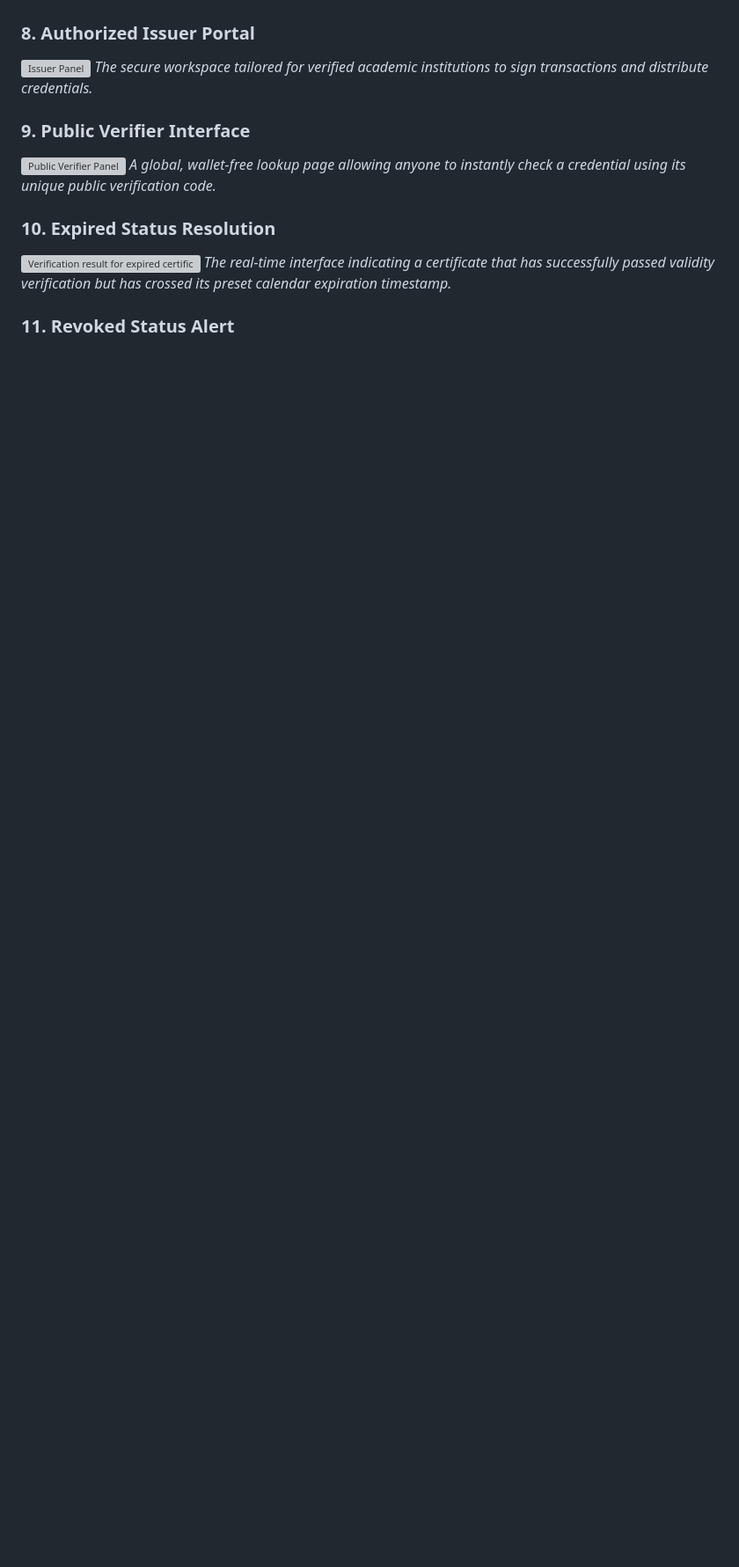
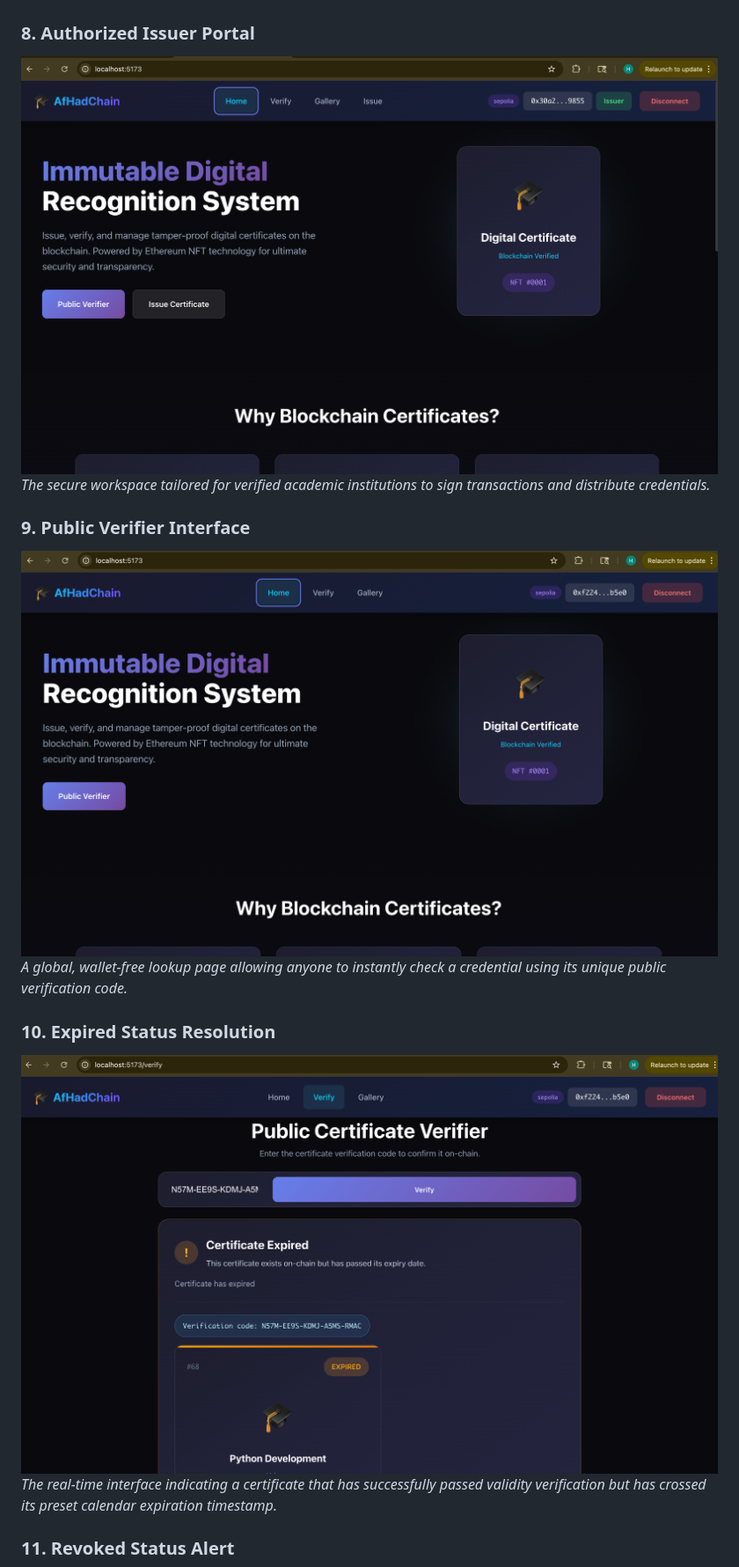
Before and after one commit to afrahshah/fyp, a Markdown page: README.md, the part around one of its changes. Shown at 88% size. Drawn GitHub-style; blank space fills up the shorter version; grey boxes are pictures that could not be loaded.

```diff
--- a/README.md
+++ b/README.md
@@ -58,17 +58,17 @@ _An elevated gallery filter allowing administrators to monitor all smart contrac
 
 ### 8. Authorized Issuer Portal
 
-![Issuer Panel](./Screenshots/issuer1.png)
+![Issuer Panel](./screenShots/issuer1.png)
 _The secure workspace tailored for verified academic institutions to sign transactions and distribute credentials._
 
 ### 9. Public Verifier Interface
 
-![Public Verifier Panel](./Screenshots/public_verifier.png)
+![Public Verifier Panel](./screenShots/public_verifier.png)
 _A global, wallet-free lookup page allowing anyone to instantly check a credential using its unique public verification code._
 
 ### 10. Expired Status Resolution
 
-![Verification result for expired certificate](./Screenshots/verifier_result_expired.png)
+![Verification result for expired certificate](./screenShots/verifier_result_expired.png)
 _The real-time interface indicating a certificate that has successfully passed validity verification but has crossed its preset calendar expiration timestamp._
 
 ### 11. Revoked Status Alert
```
Also changed, not shown: other parts of README.md (+9 -9 lines).
